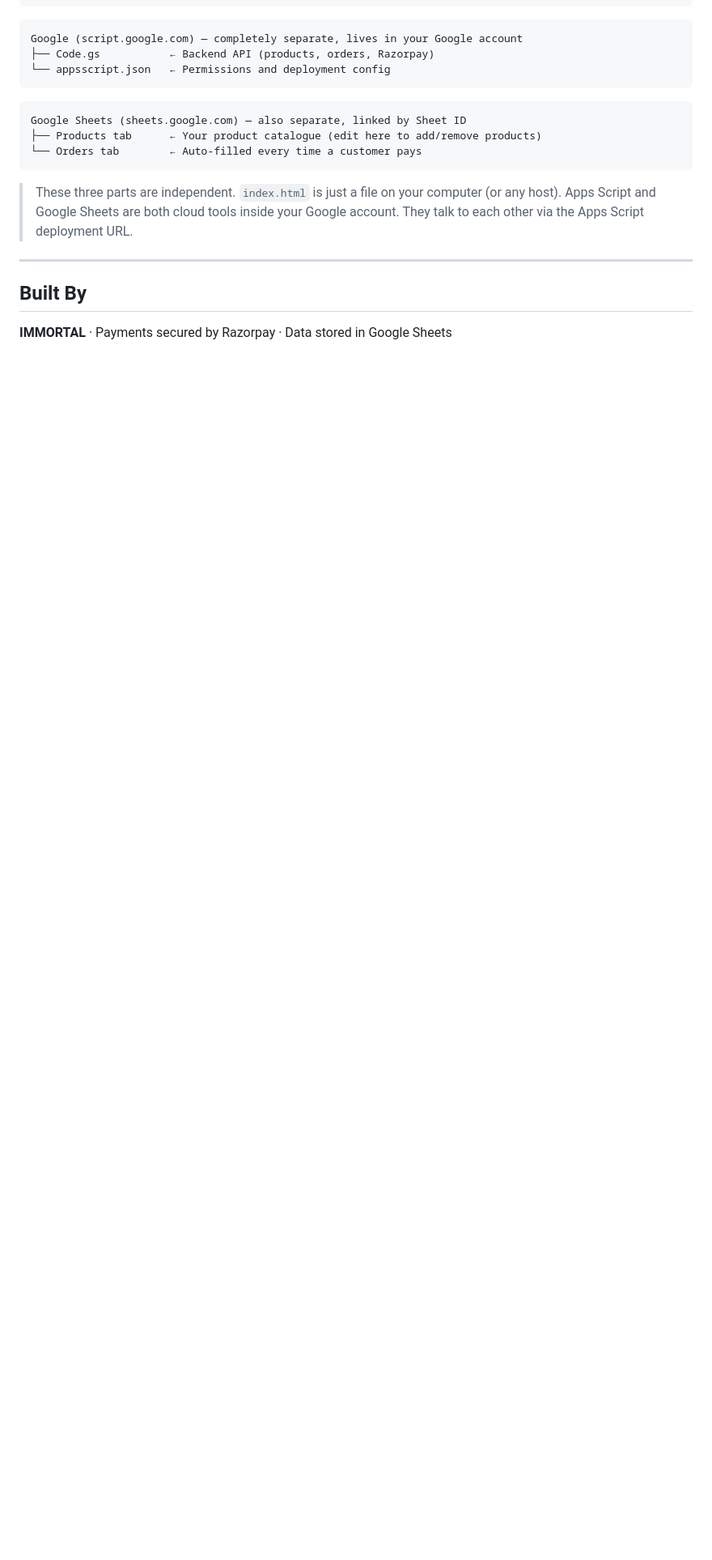
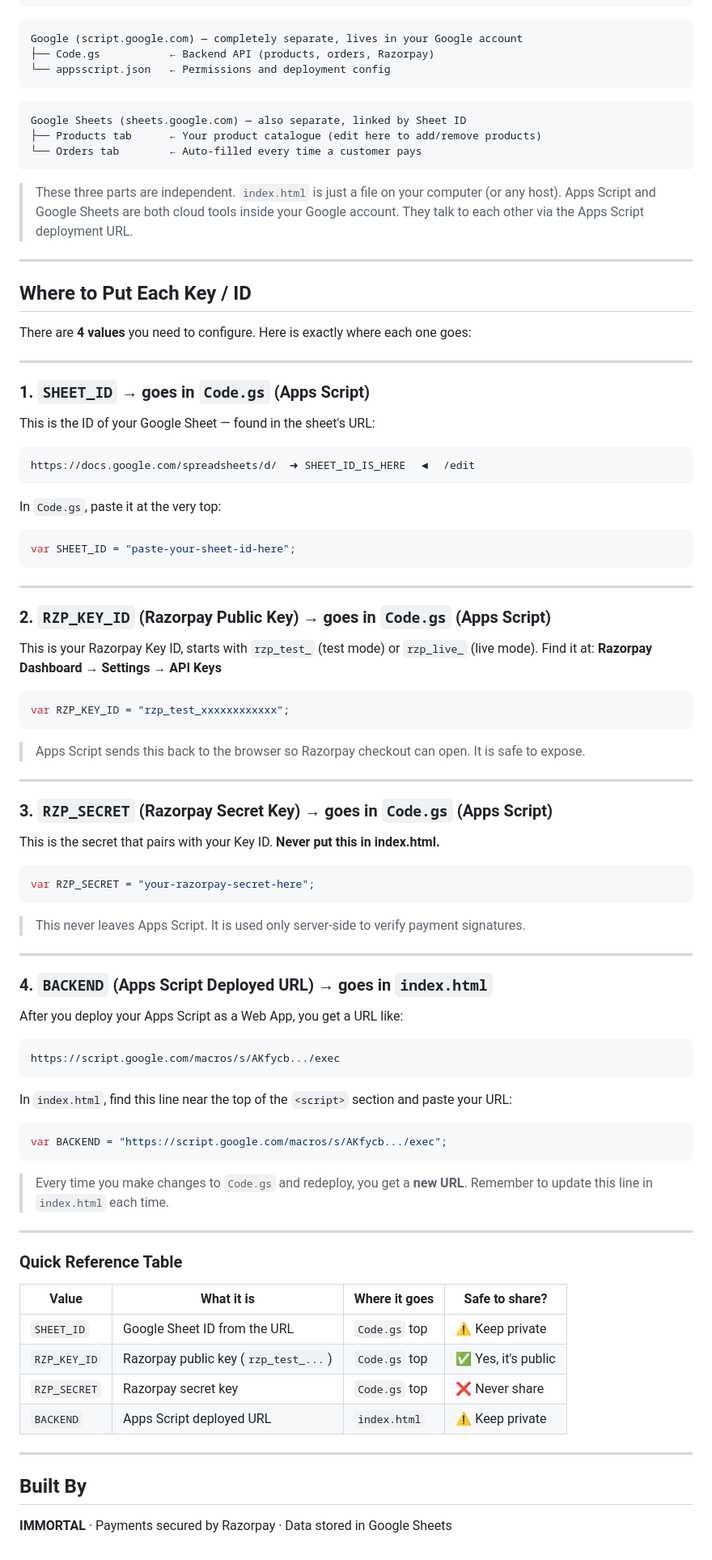
Before and after one commit to immortal-god-05/Assiignement1_payement_setup, a Markdown page: README.md, the part around the change. Shown at 81% size. Drawn GitHub-style; blank space fills up the shorter version.

````diff
--- a/README.md
+++ b/README.md
@@ -172,6 +172,67 @@ Google Sheets (sheets.google.com) — also separate, linked by Sheet ID
 
 ---
 
+## Where to Put Each Key / ID
+
+There are **4 values** you need to configure. Here is exactly where each one goes:
+
+---
+
+### 1. `SHEET_ID` → goes in `Code.gs` (Apps Script)
+This is the ID of your Google Sheet — found in the sheet's URL:
+```
+https://docs.google.com/spreadsheets/d/  ➜ SHEET_ID_IS_HERE  ◀  /edit
+```
+In `Code.gs`, paste it at the very top:
+```javascript
+var SHEET_ID = "paste-your-sheet-id-here";
+```
+
+---
+
+### 2. `RZP_KEY_ID` (Razorpay Public Key) → goes in `Code.gs` (Apps Script)
+This is your Razorpay Key ID, starts with `rzp_test_` (test mode) or `rzp_live_` (live mode).
+Find it at: **Razorpay Dashboard → Settings → API Keys**
+```javascript
+var RZP_KEY_ID = "rzp_test_xxxxxxxxxxxx";
+```
+> Apps Script sends this back to the browser so Razorpay checkout can open. It is safe to expose.
+
+---
+
+### 3. `RZP_SECRET` (Razorpay Secret Key) → goes in `Code.gs` (Apps Script)
+This is the secret that pairs with your Key ID. **Never put this in index.html.**
+```javascript
+var RZP_SECRET = "your-razorpay-secret-here";
+```
+> This never leaves Apps Script. It is used only server-side to verify payment signatures.
+
+---
+
+### 4. `BACKEND` (Apps Script Deployed URL) → goes in `index.html`
+After you deploy your Apps Script as a Web App, you get a URL like:
+```
+https://script.google.com/macros/s/AKfycb.../exec
+```
+In `index.html`, find this line near the top of the `<script>` section and paste your URL:
+```javascript
+var BACKEND = "https://script.google.com/macros/s/AKfycb.../exec";
+```
+> Every time you make changes to `Code.gs` and redeploy, you get a **new URL**. Remember to update this line in `index.html` each time.
+
+---
+
+### Quick Reference Table
+
+| Value | What it is | Where it goes | Safe to share? |
+|-------|-----------|---------------|----------------|
+| `SHEET_ID` | Google Sheet ID from the URL | `Code.gs` top | ⚠️ Keep private |
+| `RZP_KEY_ID` | Razorpay public key (`rzp_test_...`) | `Code.gs` top | ✅ Yes, it's public |
+| `RZP_SECRET` | Razorpay secret key | `Code.gs` top | ❌ Never share |
+| `BACKEND` | Apps Script deployed URL | `index.html` | ⚠️ Keep private |
+
+---
+
 ## Built By
 
 **IMMORTAL** · Payments secured by Razorpay · Data stored in Google Sheets
````
